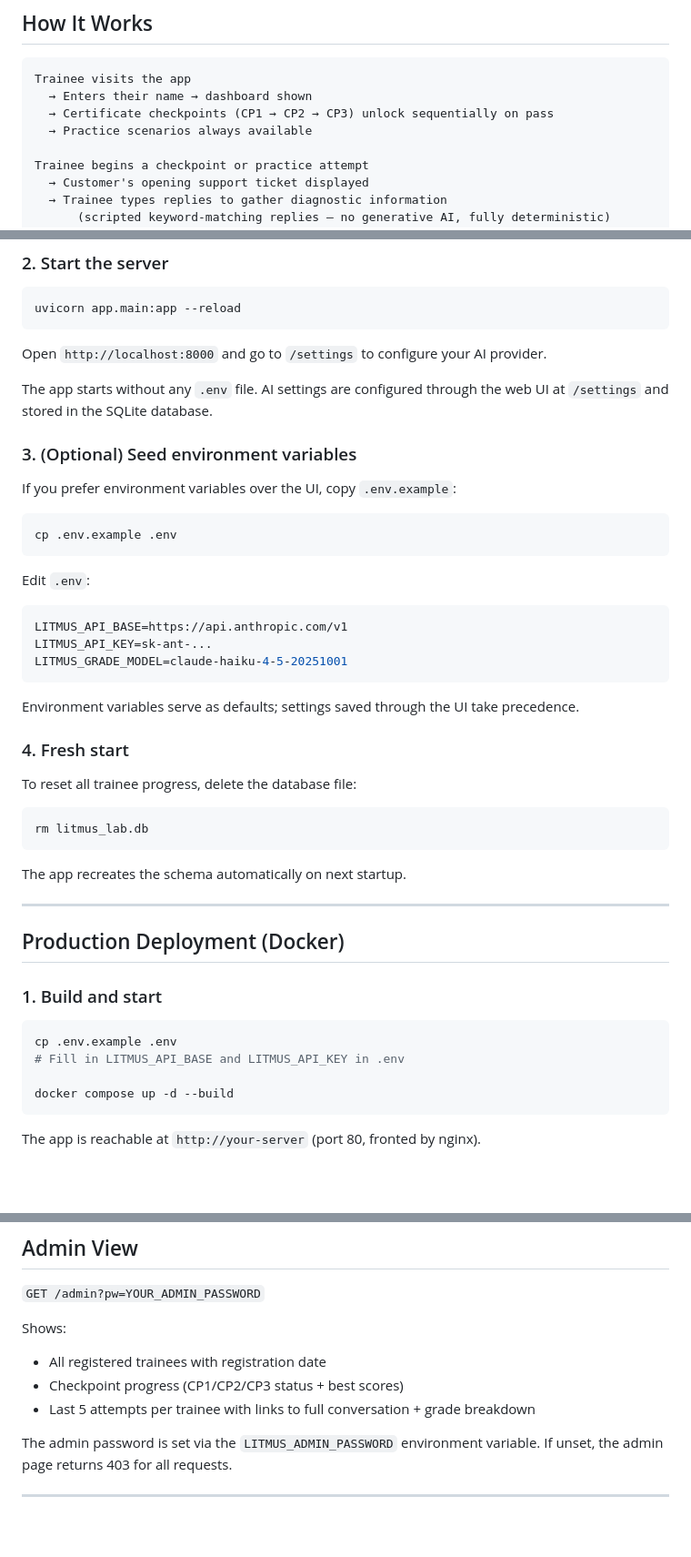
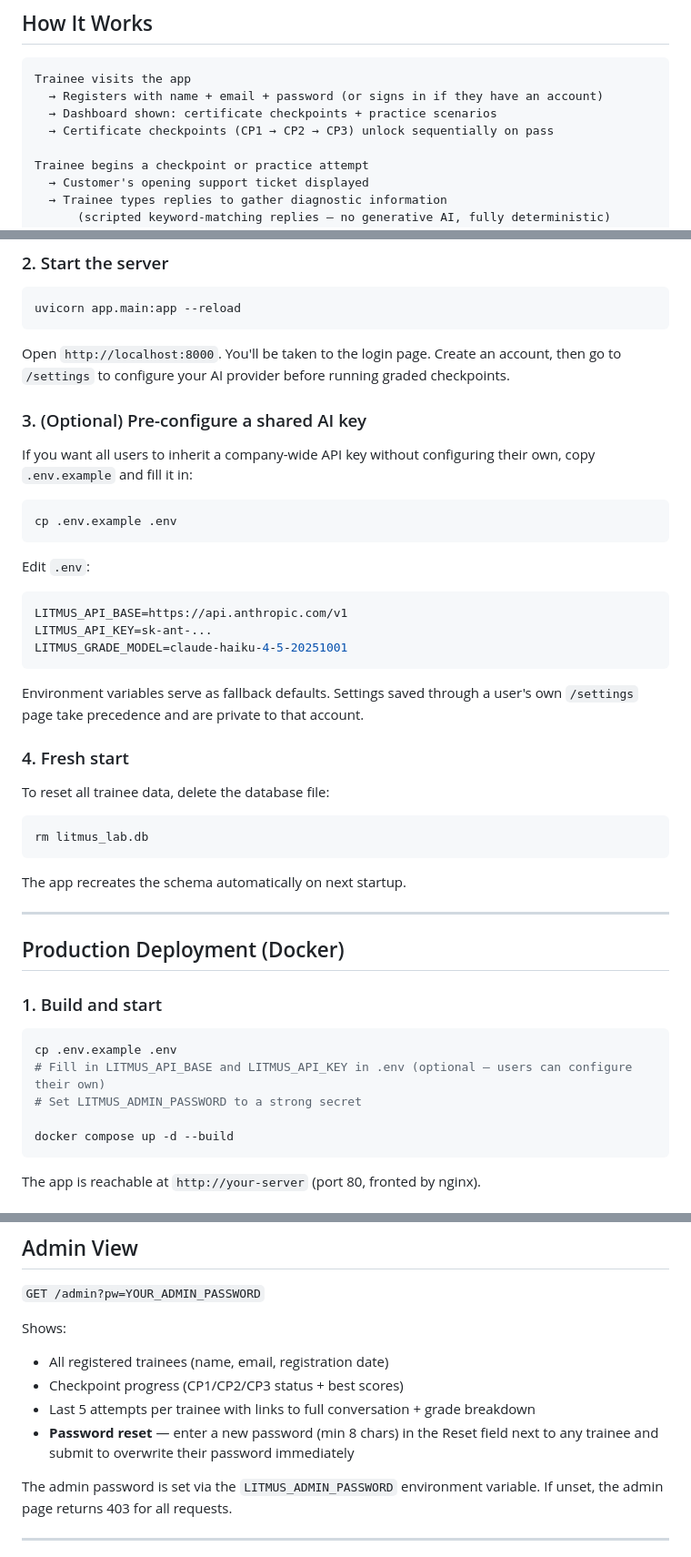
Before and after one commit to amirkhadem123/litmus-edge-training-lab, a Markdown page: README.md, 3 parts joined by grey strips. Shown at 91% size. Drawn GitHub-style; blank space fills up the shorter version.

````diff
--- a/README.md
+++ b/README.md
@@ -33,9 +34,9 @@ feedback. No trainer required. No live Litmus Edge instance needed.
 
 ```
 Trainee visits the app
-  → Enters their name → dashboard shown
+  → Registers with name + email + password (or signs in if they have an account)
+  → Dashboard shown: certificate checkpoints + practice scenarios
   → Certificate checkpoints (CP1 → CP2 → CP3) unlock sequentially on pass
-  → Practice scenarios always available
 
 Trainee begins a checkpoint or practice attempt
   → Customer's opening support ticket displayed
@@ -154,14 +156,13 @@ pip install -r requirements.txt
 uvicorn app.main:app --reload
 ```
 
-Open `http://localhost:8000` and go to `/settings` to configure your AI provider.
+Open `http://localhost:8000`. You'll be taken to the login page. Create an account,
+then go to `/settings` to configure your AI provider before running graded checkpoints.
 
-The app starts without any `.env` file. AI settings are configured through the
-web UI at `/settings` and stored in the SQLite database.
+### 3. (Optional) Pre-configure a shared AI key
 
-### 3. (Optional) Seed environment variables
-
-If you prefer environment variables over the UI, copy `.env.example`:
+If you want all users to inherit a company-wide API key without configuring their own,
+copy `.env.example` and fill it in:
 
 ```bash
 cp .env.example .env
@@ -175,12 +176,12 @@ LITMUS_API_KEY=sk-ant-...
 LITMUS_GRADE_MODEL=claude-haiku-4-5-20251001
 ```
 
-Environment variables serve as defaults; settings saved through the UI take
-precedence.
+Environment variables serve as fallback defaults. Settings saved through a user's
+own `/settings` page take precedence and are private to that account.
 
 ### 4. Fresh start
 
-To reset all trainee progress, delete the database file:
+To reset all trainee data, delete the database file:
 
 ```bash
 rm litmus_lab.db
@@ -196,7 +197,8 @@ The app recreates the schema automatically on next startup.
 
 ```bash
 cp .env.example .env
-# Fill in LITMUS_API_BASE and LITMUS_API_KEY in .env
+# Fill in LITMUS_API_BASE and LITMUS_API_KEY in .env (optional — users can configure their own)
+# Set LITMUS_ADMIN_PASSWORD to a strong secret
 
 docker compose up -d --build
 ```
@@ -426,9 +464,11 @@ are working before running a graded attempt.
 `GET /admin?pw=YOUR_ADMIN_PASSWORD`
 
 Shows:
-- All registered trainees with registration date
+- All registered trainees (name, email, registration date)
 - Checkpoint progress (CP1/CP2/CP3 status + best scores)
 - Last 5 attempts per trainee with links to full conversation + grade breakdown
+- **Password reset** — enter a new password (min 8 chars) in the Reset field next
+  to any trainee and submit to overwrite their password immediately
 
 The admin password is set via the `LITMUS_ADMIN_PASSWORD` environment variable.
 If unset, the admin page returns 403 for all requests.
````
Also changed, not shown: other parts of README.md (+73 -19 lines).
